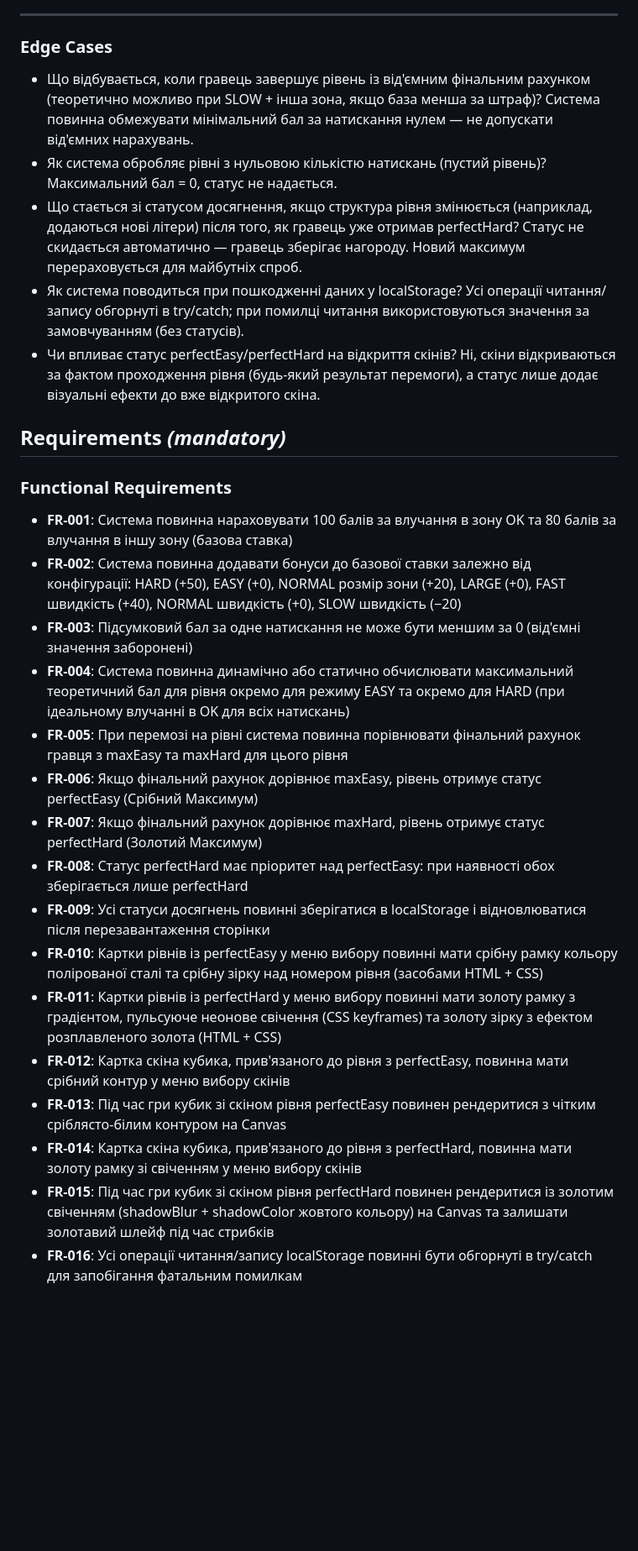
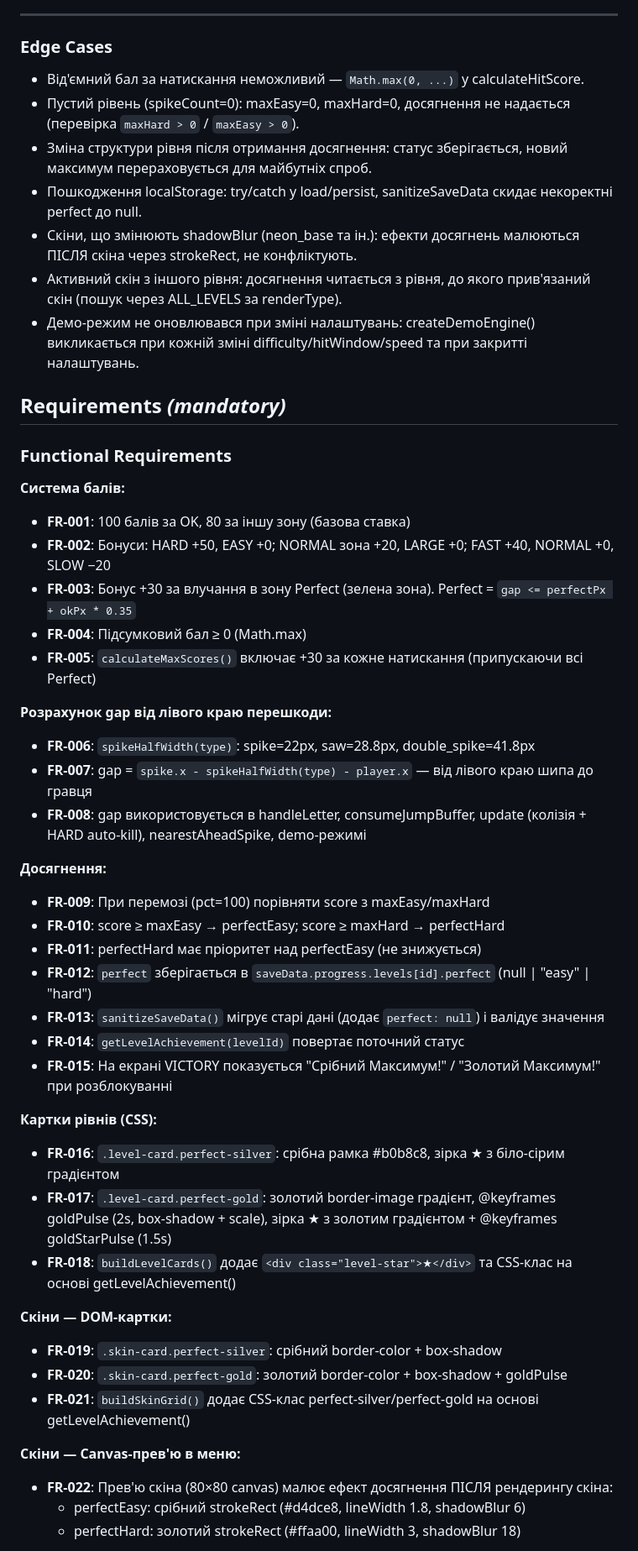
Before and after one commit to vitalik-ventik/keyboard-trainer, a Markdown page: specs/017-score-achievement-ui/spec.md, the part around one of its changes. Shown at 84% size. Drawn GitHub-style; blank space fills up the shorter version.

```diff
--- a/specs/017-score-achievement-ui/spec.md
+++ b/specs/017-score-achievement-ui/spec.md
@@ -82,29 +81,51 @@
 
 ### Edge Cases
 
-- Що відбувається, коли гравець завершує рівень із від'ємним фінальним рахунком (теоретично можливо при SLOW + інша зона, якщо база менша за штраф)? Система повинна обмежувати мінімальний бал за натискання нулем — не допускати від'ємних нарахувань.
-- Як система обробляє рівні з нульовою кількістю натискань (пустий рівень)? Максимальний бал = 0, статус не надається.
-- Що стається зі статусом досягнення, якщо структура рівня змінюється (наприклад, додаються нові літери) після того, як гравець уже отримав perfectHard? Статус не скидається автоматично — гравець зберігає нагороду. Новий максимум перераховується для майбутніх спроб.
-- Як система поводиться при пошкодженні даних у localStorage? Усі операції читання/запису обгорнуті в try/catch; при помилці читання використовуються значення за замовчуванням (без статусів).
-- Чи впливає статус perfectEasy/perfectHard на відкриття скінів? Ні, скіни відкриваються за фактом проходження рівня (будь-який результат перемоги), а статус лише додає візуальні ефекти до вже відкритого скіна.
+- Від'ємний бал за натискання неможливий — `Math.max(0, ...)` у calculateHitScore.
+- Пустий рівень (spikeCount=0): maxEasy=0, maxHard=0, досягнення не надається (перевірка `maxHard > 0` / `maxEasy > 0`).
+- Зміна структури рівня після отримання досягнення: статус зберігається, новий максимум перераховується для майбутніх спроб.
+- Пошкодження localStorage: try/catch у load/persist, sanitizeSaveData скидає некоректні perfect до null.
+- Скіни, що змінюють shadowBlur (neon_base та ін.): ефекти досягнень малюються ПІСЛЯ скіна через strokeRect, не конфліктують.
+- Активний скін з іншого рівня: досягнення читається з рівня, до якого прив'язаний скін (пошук через ALL_LEVELS за renderType).
+- Демо-режим не оновлювався при зміні налаштувань: createDemoEngine() викликається при кожній зміні difficulty/hitWindow/speed та при закритті налаштувань.
 
 ## Requirements *(mandatory)*
 
 ### Functional Requirements
 
-- **FR-001**: Система повинна нараховувати 100 балів за влучання в зону OK та 80 балів за влучання в іншу зону (базова ставка)
-- **FR-002**: Система повинна додавати бонуси до базової ставки залежно від конфігурації: HARD (+50), EASY (+0), NORMAL розмір зони (+20), LARGE (+0), FAST швидкість (+40), NORMAL швидкість (+0), SLOW швидкість (−20)
-- **FR-003**: Підсумковий бал за одне натискання не може бути меншим за 0 (від'ємні значення заборонені)
-- **FR-004**: Система повинна динамічно або статично обчислювати максимальний теоретичний бал для рівня окремо для режиму EASY та окремо для HARD (при ідеальному влучанні в OK для всіх натискань)
-- **FR-005**: При перемозі на рівні система повинна порівнювати фінальний рахунок гравця з maxEasy та maxHard для цього рівня
-- **FR-006**: Якщо фінальний рахунок дорівнює maxEasy, рівень отримує статус perfectEasy (Срібний Максимум)
-- **FR-007**: Якщо фінальний рахунок дорівнює maxHard, рівень отримує статус perfectHard (Золотий Максимум)
-- **FR-008**: Статус perfectHard має пріоритет над perfectEasy: при наявності обох зберігається лише perfectHard
-- **FR-009**: Усі статуси досягнень повинні зберігатися в localStorage і відновлюватися після перезавантаження сторінки
-- **FR-010**: Картки рівнів із perfectEasy у меню вибору повинні мати срібну рамку кольору полірованої сталі та срібну зірку над номером рівня (засобами HTML + CSS)
-- **FR-011**: Картки рівнів із perfectHard у меню вибору повинні мати золоту рамку з градієнтом, пульсуюче неонове свічення (CSS keyframes) та золоту зірку з ефектом розплавленого золота (HTML + CSS)
-- **FR-012**: Картка скіна кубика, прив'язаного до рівня з perfectEasy, повинна мати срібний контур у меню вибору скінів
-- **FR-013**: Під час гри кубик зі скіном рівня perfectEasy повинен рендеритися з чітким сріблясто-білим контуром на Canvas
-- **FR-014**: Картка скіна кубика, прив'язаного до рівня з perfectHard, повинна мати золоту рамку зі свіченням у меню вибору скінів
-- **FR-015**: Під час гри кубик зі скіном рівня perfectHard повинен рендеритися із золотим свіченням (shadowBlur + shadowColor жовтого кольору) на Canvas та залишати золотавий шлейф під час стрибків
-- **FR-016**: Усі операції читання/запису localStorage повинні бути обгорнуті в try/catch для запобігання фатальним помилкам
+**Система балів:**
+- **FR-001**: 100 балів за OK, 80 за іншу зону (базова ставка)
+- **FR-002**: Бонуси: HARD +50, EASY +0; NORMAL зона +20, LARGE +0; FAST +40, NORMAL +0, SLOW −20
+- **FR-003**: Бонус +30 за влучання в зону Perfect (зелена зона). Perfect = `gap <= perfectPx + okPx * 0.35`
+- **FR-004**: Підсумковий бал ≥ 0 (Math.max)
+- **FR-005**: `calculateMaxScores()` включає +30 за кожне натискання (припускаючи всі Perfect)
+
+**Розрахунок gap від лівого краю перешкоди:**
+- **FR-006**: `spikeHalfWidth(type)`: spike=22px, saw=28.8px, double_spike=41.8px
+- **FR-007**: gap = `spike.x - spikeHalfWidth(type) - player.x` — від лівого краю шипа до гравця
+- **FR-008**: gap використовується в handleLetter, consumeJumpBuffer, update (колізія + HARD auto-kill), nearestAheadSpike, demo-режимі
+
+**Досягнення:**
+- **FR-009**: При перемозі (pct=100) порівняти score з maxEasy/maxHard
+- **FR-010**: score ≥ maxEasy → perfectEasy; score ≥ maxHard → perfectHard
+- **FR-011**: perfectHard має пріоритет над perfectEasy (не знижується)
+- **FR-012**: `perfect` зберігається в `saveData.progress.levels[id].perfect` (null | "easy" | "hard")
+- **FR-013**: `sanitizeSaveData()` мігрує старі дані (додає `perfect: null`) і валідує значення
+- **FR-014**: `getLevelAchievement(levelId)` повертає поточний статус
+- **FR-015**: На екрані VICTORY показується "Срібний Максимум!" / "Золотий Максимум!" при розблокуванні
+
+**Картки рівнів (CSS):**
+- **FR-016**: `.level-card.perfect-silver`: срібна рамка #b0b8c8, зірка ★ з біло-сірим градієнтом
+- **FR-017**: `.level-card.perfect-gold`: золотий border-image градієнт, @keyframes goldPulse (2s, box-shadow + scale), зірка ★ з золотим градієнтом + @keyframes goldStarPulse (1.5s)
+- **FR-018**: `buildLevelCards()` додає `<div class="level-star">★</div>` та CSS-клас на основі getLevelAchievement()
+
+**Скіни — DOM-картки:**
+- **FR-019**: `.skin-card.perfect-silver`: срібний border-color + box-shadow
+- **FR-020**: `.skin-card.perfect-gold`: золотий border-color + box-shadow + goldPulse
+- **FR-021**: `buildSkinGrid()` додає CSS-клас perfect-silver/perfect-gold на основі getLevelAchievement()
+
+**Скіни — Canvas-прев'ю в меню:**
+- **FR-022**: Прев'ю скіна (80×80 canvas) малює ефект досягнення ПІСЛЯ рендерингу скіна:
+  - perfectEasy: срібний strokeRect (#d4dce8, lineWidth 1.8, shadowBlur 6)
+  - perfectHard: золотий strokeRect (#ffaa00, lineWidth 3, shadowBlur 18)
+
```
Also changed, not shown: other parts of specs/017-score-achievement-ui/spec.md (+78 -54 lines), 1 other file.
